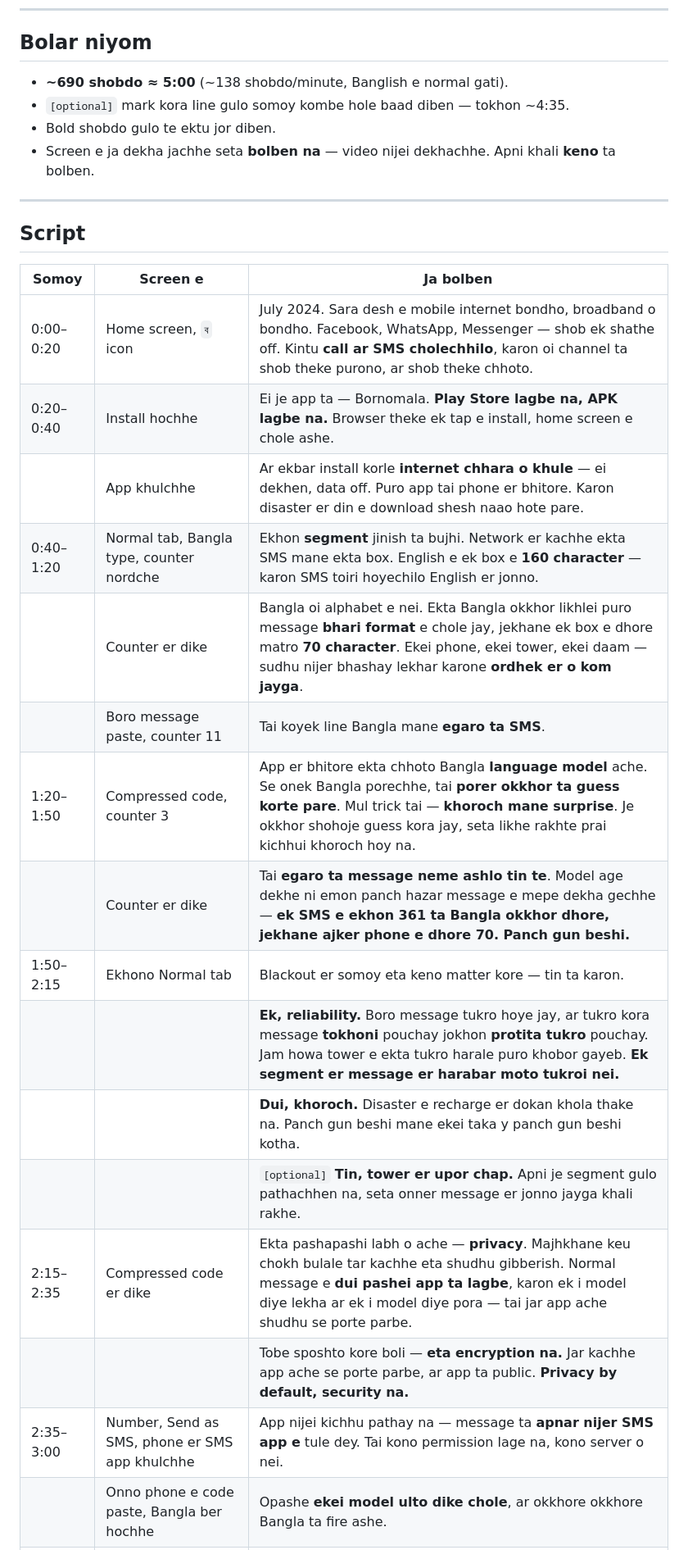
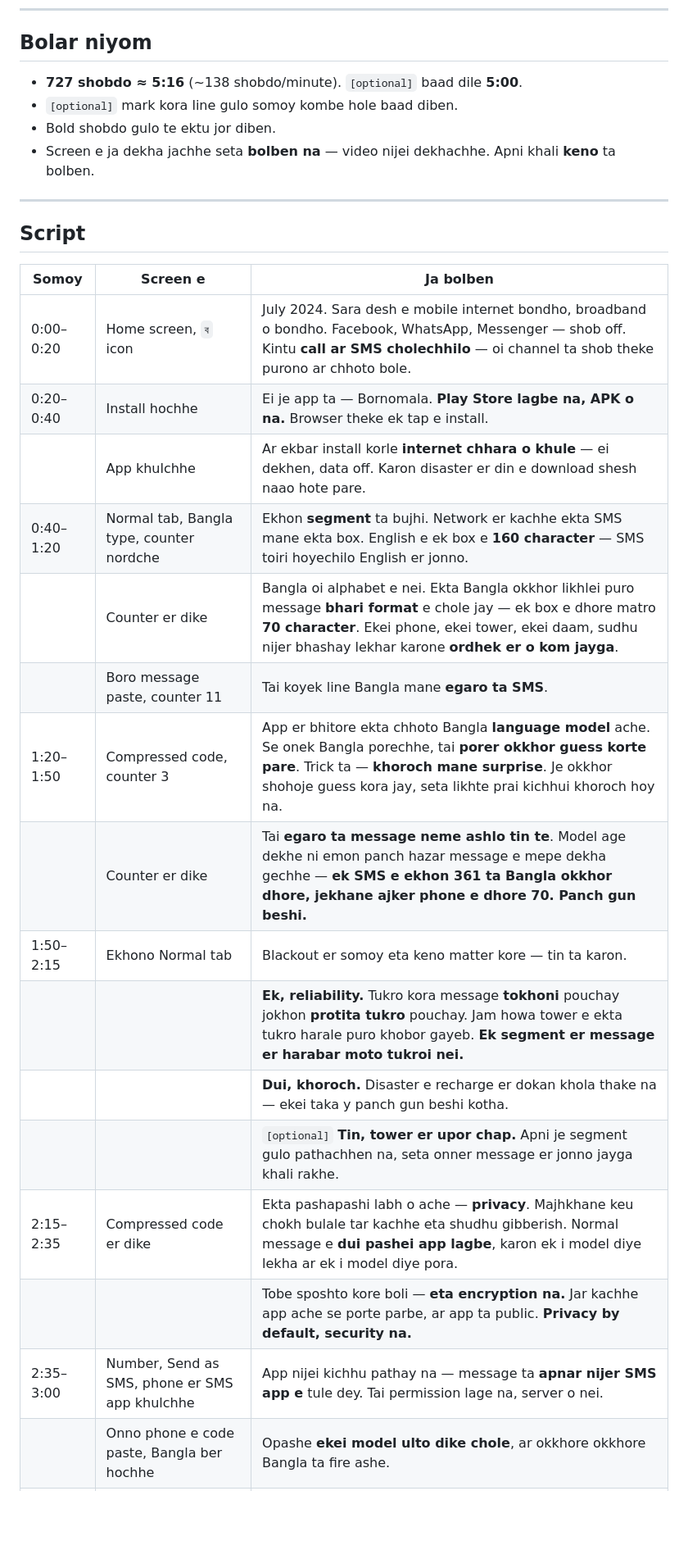
Before and after one commit to Mayamoho/bornomala, a Markdown page: PRESENTATION-BANGLISH.md, the part around one of its changes. Shown at 82% size. Rendered like a GitHub page; blank space fills up the shorter version.

```diff
--- a/PRESENTATION-BANGLISH.md
+++ b/PRESENTATION-BANGLISH.md
@@ -26,8 +26,8 @@ parbo.
 
 ## Bolar niyom
 
-- **~690 shobdo ≈ 5:00** (~138 shobdo/minute, Banglish e normal gati).
-- `[optional]` mark kora line gulo somoy kombe hole baad diben — tokhon ~4:35.
+- **727 shobdo ≈ 5:16** (~138 shobdo/minute). `[optional]` baad dile **5:00**.
+- `[optional]` mark kora line gulo somoy kombe hole baad diben.
 - Bold shobdo gulo te ektu jor diben.
 - Screen e ja dekha jachhe seta **bolben na** — video nijei dekhachhe. Apni khali **keno** ta bolben.
 
@@ -37,20 +37,20 @@ parbo.
 
 | Somoy | Screen e | Ja bolben |
 | --- | --- | --- |
-| 0:00–0:20 | Home screen, `ব` icon | July 2024. Sara desh e mobile internet bondho, broadband o bondho. Facebook, WhatsApp, Messenger — shob ek shathe off. Kintu **call ar SMS cholechhilo**, karon oi channel ta shob theke purono, ar shob theke chhoto. |
-| 0:20–0:40 | Install hochhe | Ei je app ta — Bornomala. **Play Store lagbe na, APK lagbe na.** Browser theke ek tap e install, home screen e chole ashe. |
-| | App khulchhe | Ar ekbar install korle **internet chhara o khule** — ei dekhen, data off. Puro app tai phone er bhitore. Karon disaster er din e download shesh naao hote pare. |
-| 0:40–1:20 | Normal tab, Bangla type, counter nordche | Ekhon **segment** jinish ta bujhi. Network er kachhe ekta SMS mane ekta box. English e ek box e **160 character** — karon SMS toiri hoyechilo English er jonno. |
-| | Counter er dike | Bangla oi alphabet e nei. Ekta Bangla okkhor likhlei puro message **bhari format** e chole jay, jekhane ek box e dhore matro **70 character**. Ekei phone, ekei tower, ekei daam — sudhu nijer bhashay lekhar karone **ordhek er o kom jayga**. |
+| 0:00–0:20 | Home screen, `ব` icon | July 2024. Sara desh e mobile internet bondho, broadband o bondho. Facebook, WhatsApp, Messenger — shob off. Kintu **call ar SMS cholechhilo** — oi channel ta shob theke purono ar chhoto bole. |
+| 0:20–0:40 | Install hochhe | Ei je app ta — Bornomala. **Play Store lagbe na, APK o na.** Browser theke ek tap e install. |
+| | App khulchhe | Ar ekbar install korle **internet chhara o khule** — ei dekhen, data off. Karon disaster er din e download shesh naao hote pare. |
+| 0:40–1:20 | Normal tab, Bangla type, counter nordche | Ekhon **segment** ta bujhi. Network er kachhe ekta SMS mane ekta box. English e ek box e **160 character** — SMS toiri hoyechilo English er jonno. |
+| | Counter er dike | Bangla oi alphabet e nei. Ekta Bangla okkhor likhlei puro message **bhari format** e chole jay — ek box e dhore matro **70 character**. Ekei phone, ekei tower, ekei daam, sudhu nijer bhashay lekhar karone **ordhek er o kom jayga**. |
 | | Boro message paste, counter 11 | Tai koyek line Bangla mane **egaro ta SMS**. |
-| 1:20–1:50 | Compressed code, counter 3 | App er bhitore ekta chhoto Bangla **language model** ache. Se onek Bangla porechhe, tai **porer okkhor ta guess korte pare**. Mul trick tai — **khoroch mane surprise**. Je okkhor shohoje guess kora jay, seta likhe rakhte prai kichhui khoroch hoy na. |
+| 1:20–1:50 | Compressed code, counter 3 | App er bhitore ekta chhoto Bangla **language model** ache. Se onek Bangla porechhe, tai **porer okkhor guess korte pare**. Trick ta — **khoroch mane surprise**. Je okkhor shohoje guess kora jay, seta likhte prai kichhui khoroch hoy na. |
 | | Counter er dike | Tai **egaro ta message neme ashlo tin te**. Model age dekhe ni emon panch hazar message e mepe dekha gechhe — **ek SMS e ekhon 361 ta Bangla okkhor dhore, jekhane ajker phone e dhore 70. Panch gun beshi.** |
 | 1:50–2:15 | Ekhono Normal tab | Blackout er somoy eta keno matter kore — tin ta karon. |
-| | | **Ek, reliability.** Boro message tukro hoye jay, ar tukro kora message **tokhoni** pouchay jokhon **protita tukro** pouchay. Jam howa tower e ekta tukro harale puro khobor gayeb. **Ek segment er message er harabar moto tukroi nei.** |
-| | | **Dui, khoroch.** Disaster e recharge er dokan khola thake na. Panch gun beshi mane ekei taka y panch gun beshi kotha. |
+| | | **Ek, reliability.** Tukro kora message **tokhoni** pouchay jokhon **protita tukro** pouchay. Jam howa tower e ekta tukro harale puro khobor gayeb. **Ek segment er message er harabar moto tukroi nei.** |
+| | | **Dui, khoroch.** Disaster e recharge er dokan khola thake na — ekei taka y panch gun beshi kotha. |
 | | | `[optional]` **Tin, tower er upor chap.** Apni je segment gulo pathachhen na, seta onner message er jonno jayga khali rakhe. |
-| 2:15–2:35 | Compressed code er dike | Ekta pashapashi labh o ache — **privacy**. Majhkhane keu chokh bulale tar kachhe eta shudhu gibberish. Normal message e **dui pashei app ta lagbe**, karon ek i model diye lekha ar ek i model diye pora — tai jar app ache shudhu se porte parbe. |
+| 2:15–2:35 | Compressed code er dike | Ekta pashapashi labh o ache — **privacy**. Majhkhane keu chokh bulale tar kachhe eta shudhu gibberish. Normal message e **dui pashei app lagbe**, karon ek i model diye lekha ar ek i model diye pora. |
 | | | Tobe sposhto kore boli — **eta encryption na.** Jar kachhe app ache se porte parbe, ar app ta public. **Privacy by default, security na.** |
-| 2:35–3:00 | Number, Send as SMS, phone er SMS app khulchhe | App nijei kichhu pathay na — message ta **apnar nijer SMS app e** tule dey. Tai kono permission lage na, kono server o nei. |
+| 2:35–3:00 | Number, Send as SMS, phone er SMS app khulchhe | App nijei kichhu pathay na — message ta **apnar nijer SMS app e** tule dey. Tai permission lage na, server o nei. |
 | | Onno phone e code paste, Bangla ber hochhe | Opashe **ekei model ulto dike chole**, ar okkhore okkhore Bangla ta fire ashe. |
 | | Copy button | `[optional]` Ar **Copy** — SMS na kore WhatsApp ba onno jekono jaygay pathate chaile ek tap e clipboard e. |
```
Also changed, not shown: other parts of PRESENTATION-BANGLISH.md (+9 -9 lines).
